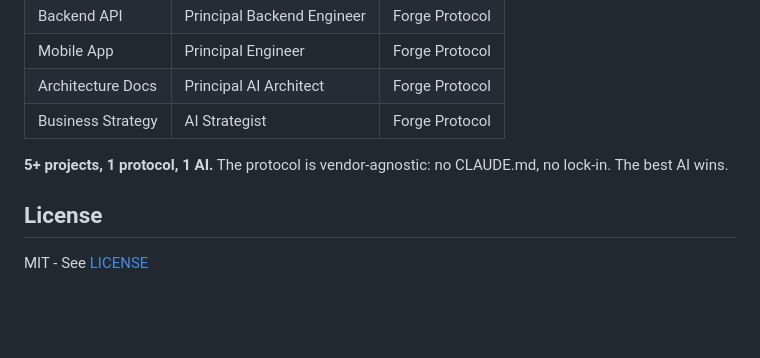
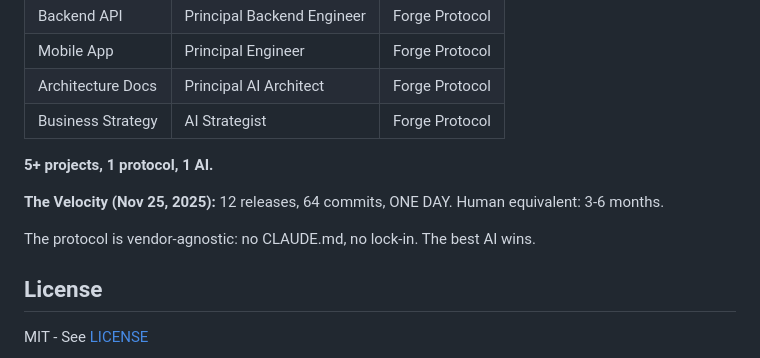
Before and after one commit to mollendorff-ai/forge, a Markdown page: README.md, the part around the change. GitHub-like rendering; blank space fills up the shorter version.

```diff
--- a/README.md
+++ b/README.md
@@ -150,7 +150,11 @@ Forge is FOSS - the open-source heart of a larger ecosystem:
 | Architecture Docs | Principal AI Architect | Forge Protocol |
 | Business Strategy | AI Strategist | Forge Protocol |
 
-**5+ projects, 1 protocol, 1 AI.** The protocol is vendor-agnostic: no CLAUDE.md, no lock-in. The best AI wins.
+**5+ projects, 1 protocol, 1 AI.**
+
+**The Velocity (Nov 25, 2025):** 12 releases, 64 commits, ONE DAY. Human equivalent: 3-6 months.
+
+The protocol is vendor-agnostic: no CLAUDE.md, no lock-in. The best AI wins.
 
 ## License
 
```
Also changed, not shown: docs/FORGE-PROTOCOL.md (+12 -0 lines).
